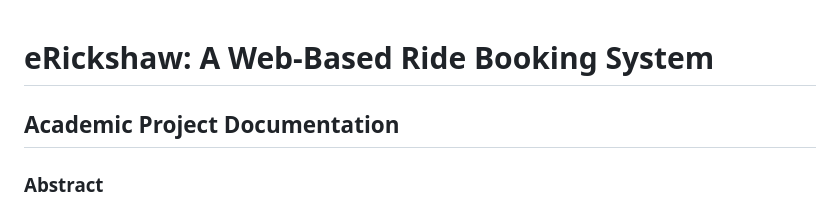
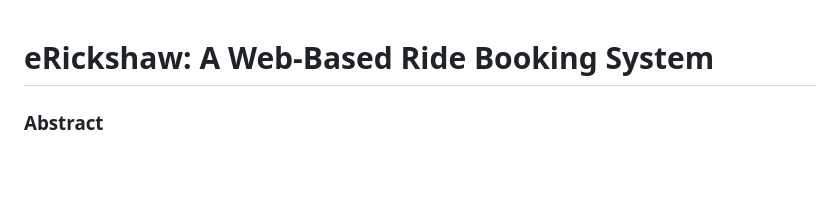
Before and after one commit to QuaziAdnanHaque/eRickshaw-Booking-System, a Markdown page: Readme.md, the part around the change. GitHub-like rendering; blank space fills up the shorter version.

```diff
--- a/Readme.md
+++ b/Readme.md
@@ -1,5 +1,4 @@
 # eRickshaw: A Web-Based Ride Booking System
-## Academic Project Documentation
 
 ### Abstract
 The eRickshaw project is a web-based application developed using the Django web framework to facilitate the booking and management of electric rickshaw rides. The system provides a platform connecting customers who need transportation with available drivers. It features role-based access control, ride requesting, fare calculation, and ride tracking.
```
